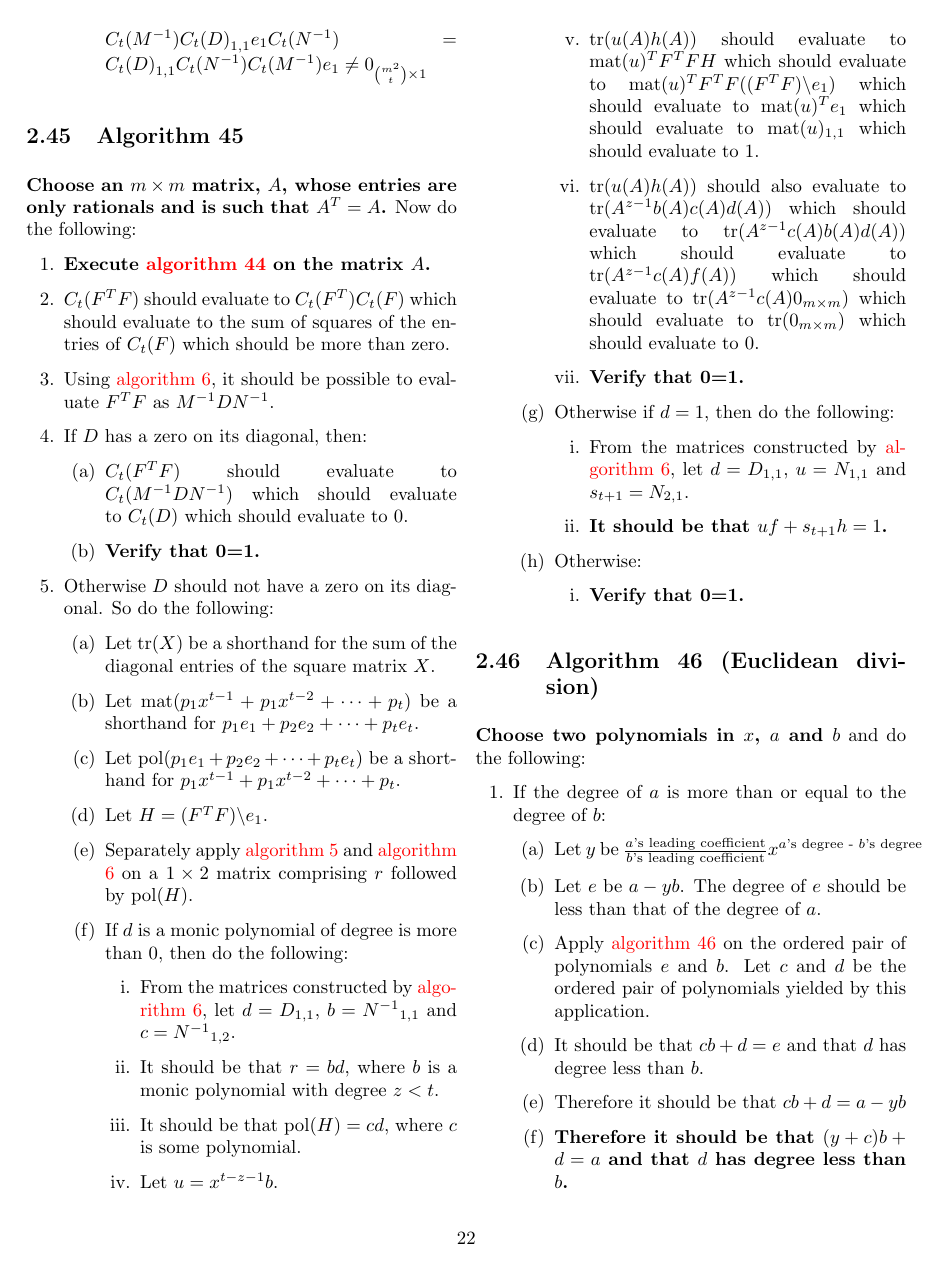
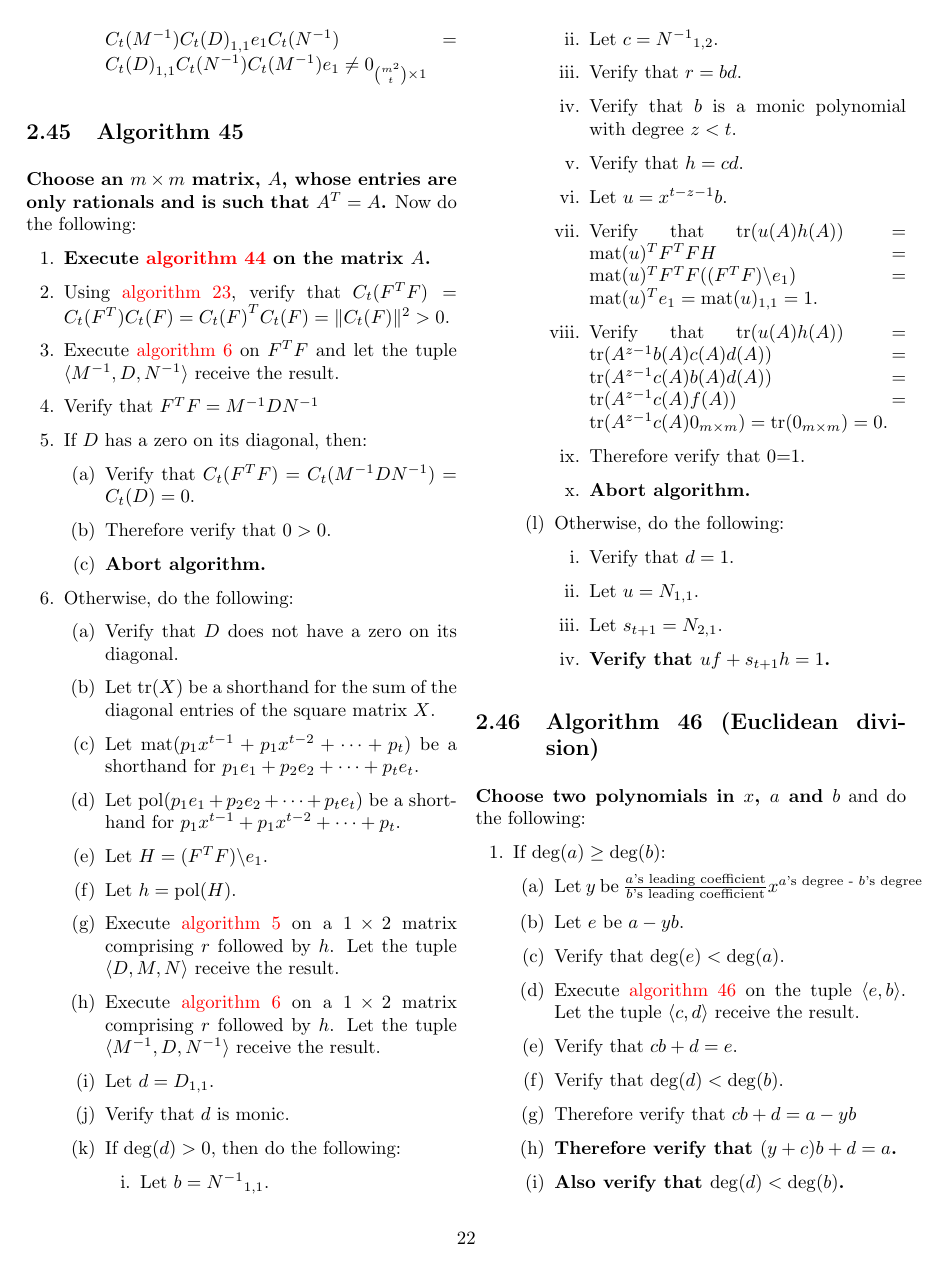
Before and after one commit to murisi/Arithmetic, a LaTeX document (proofless.tex): page 22 of 28. The pictures show the PDF file proofless.pdf that the author committed with the source.

Commit message:
Add files via upload

```diff
--- a/proofless.tex
+++ b/proofless.tex
@@ -1131,54 +1131,64 @@
 			\textbf{Choose an $m\times m$ matrix, $A$, whose entries are only rationals and is such that $A^T=A$.} Now do the following:
 			\begin{enumerate}
 				\item \textbf{Execute \hyperref[sec:algorithm 44]{algorithm 44} on the matrix $A$.}
-				\item $C_t(F^TF)$ should evaluate to $C_t(F^T)C_t(F)$ which should evaluate to the sum of squares of the entries of $C_t(F)$ which should be more than zero.
-				\item Using \hyperref[sec:algorithm 6]{algorithm 6}, it should be possible to evaluate $F^TF$ as $M^{-1}DN^{-1}$.
+				\item Using \hyperref[sec:algorithm 23]{algorithm 23}, verify that $C_t(F^TF)=C_t(F^T)C_t(F)={C_t(F)}^TC_t(F)=\lVert C_t(F)\rVert^2>0$.
+				\item Execute \hyperref[sec:algorithm 6]{algorithm 6} on $F^TF$ and let the tuple $\langle M^{-1},D,N^{-1}\rangle$ receive the result.
+				\item Verify that $F^TF=M^{-1}DN^{-1}$
 				\item If $D$ has a zero on its diagonal, then:
 				\begin{enumerate}
-					\item $C_t(F^TF)$ should evaluate to $C_t(M^{-1}DN^{-1})$ which should evaluate to $C_t(D)$ which should evaluate to $0$.
-					\item \textbf{Verify that 0=1.}
-				\end{enumerate}
-				\item Otherwise $D$ should not have a zero on its diagonal. So do the following:
-				\begin{enumerate}
+					\item Verify that $C_t(F^TF)=C_t(M^{-1}DN^{-1})=C_t(D)=0$.
+					\item Therefore verify that $0>0$.
+					\item \textbf{Abort algorithm.}
+				\end{enumerate}
+				\item Otherwise, do the following:
+				\begin{enumerate}
+					\item Verify that $D$ does not have a zero on its diagonal.
 					\item Let $\tr(X)$ be a shorthand for the sum of the diagonal entries of the square matrix $X$.
 					\item Let $\mat(p_1x^{t-1}+p_1x^{t-2}+\cdots+p_t)$ be a shorthand for $p_1e_1+p_2e_2+\cdots+p_te_t$.
 					\item Let $\pol(p_1e_1+p_2e_2+\cdots+p_te_t)$ be a shorthand for $p_1x^{t-1}+p_1x^{t-2}+\cdots+p_t$.
 					\item Let $H=(F^TF)\backslash e_1$.
-					\item Separately apply \hyperref[sec:algorithm 5]{algorithm 5} and \hyperref[sec:algorithm 6]{algorithm 6} on a $1\times 2$ matrix comprising $r$ followed by $\pol(H)$.
-					\item If $d$ is a monic polynomial of degree is more than $0$, then do the following:
-					\begin{enumerate}
-						\item From the matrices constructed by \hyperref[sec:algorithm 6]{algorithm 6}, let $d=D_{1,1}$, $b={N^{-1}}_{1,1}$ and $c={N^{-1}}_{1,2}$.
-						\item It should be that $r=bd$, where $b$ is a monic polynomial with degree $z<t$.
-						\item It should be that $\pol(H)=cd$, where $c$ is some polynomial.
+					\item Let $h=\pol(H)$.
+					\item Execute \hyperref[sec:algorithm 5]{algorithm 5} on a $1\times 2$ matrix comprising $r$ followed by $h$. Let the tuple $\langle D,M,N\rangle$ receive the result.
+					\item Execute \hyperref[sec:algorithm 6]{algorithm 6} on a $1\times 2$ matrix comprising $r$ followed by $h$. Let the tuple $\langle M^{-1},D,N^{-1}\rangle$ receive the result.
+					\item Let $d=D_{1,1}$.
+					\item Verify that $d$ is monic.
+					\item If $\deg(d)>0$, then do the following:
+					\begin{enumerate}
+						\item Let $b={N^{-1}}_{1,1}$.
+						\item Let $c={N^{-1}}_{1,2}$.
+						\item Verify that $r=bd$.
+						\item Verify that $b$ is a monic polynomial with degree $z<t$.
+						\item Verify that $h=cd$.
 						\item Let $u=x^{t-z-1}b$.
-						\item $\tr(u(A)h(A))$ should evaluate to $\mat(u)^TF^TFH$ which should evaluate to $\mat(u)^TF^TF((F^TF)\backslash e_1)$ which should evaluate to $\mat(u)^Te_1$ which should evaluate to $\mat(u)_{1,1}$ which should evaluate to $1$.
-						\item $\tr(u(A)h(A))$ should also evaluate to $\tr(A^{z-1}b(A)c(A)d(A))$ which should evaluate to $\tr(A^{z-1}c(A)b(A)d(A))$ which should evaluate to $\tr(A^{z-1}c(A)f(A))$ which should evaluate to $\tr(A^{z-1}c(A)0_{m\times m})$ which should evaluate to $\tr(0_{m\times m})$ which should evaluate to $0$.
-						\item \textbf{Verify that 0=1.}
-					\end{enumerate}
-					\item Otherwise if $d=1$, then do the following:
-					\begin{enumerate}
-						\item From the matrices constructed by \hyperref[sec:algorithm 6]{algorithm 6}, let $d=D_{1,1}$, $u=N_{1,1}$ and $s_{t+1}=N_{2,1}$.
-						\item \textbf{It should be that $uf+s_{t+1}h=1$.}
-					\end{enumerate}
-					\item Otherwise:
-					\begin{enumerate}
-						\item \textbf{Verify that 0=1.}
+						\item Verify that $\tr(u(A)h(A))=\mat(u)^TF^TFH=\mat(u)^TF^TF((F^TF)\backslash e_1)=\mat(u)^Te_1=\mat(u)_{1,1}=1$.
+						\item Verify that $\tr(u(A)h(A))=\tr(A^{z-1}b(A)c(A)d(A))=\tr(A^{z-1}c(A)b(A)d(A))=\tr(A^{z-1}c(A)f(A))=\tr(A^{z-1}c(A)0_{m\times m})=\tr(0_{m\times m})=0$.
+						\item Therefore verify that 0=1.
+						\item \textbf{Abort algorithm.}
+					\end{enumerate}
+					\item Otherwise, do the following:
+					\begin{enumerate}
+						\item Verify that $d=1$.
+						\item Let $u=N_{1,1}$.
+						\item Let $s_{t+1}=N_{2,1}$.
+						\item \textbf{Verify that $uf+s_{t+1}h=1$.}
 					\end{enumerate}
 				\end{enumerate}
 			\end{enumerate}
 		\subsection{Algorithm 46 (Euclidean division)}\label{sec:algorithm 46}
 			\textbf{Choose two polynomials in $x$, $a$ and $b$} and do the following:
 			\begin{enumerate}
-				\item If the degree of $a$ is more than or equal to the degree of $b$:
+				\item If $\deg(a)\ge\deg(b)$:
 				\begin{enumerate}
 					\item Let $y$ be $\frac{\text{$a$'s leading coefficient}}{\text{$b$'s leading coefficient}}x^{\text{$a$'s degree - $b$'s degree}}$
-					\item Let $e$ be $a-yb$. The degree of $e$ should be less than that of the degree of $a$.
-					\item Apply \hyperref[sec:algorithm 46]{algorithm 46} on the ordered pair of polynomials $e$ and $b$. Let $c$ and $d$ be the ordered pair of polynomials yielded by this application.
-					\item It should be that $cb+d=e$ and that $d$ has degree less than $b$.
-					\item Therefore it should be that $cb+d=a-yb$
-					\item \textbf{Therefore it should be that $(y+c)b+d=a$ and that $d$ has degree less than $b$.}
-					\item \textbf{Now yield the ordered pair of polynomials consisting of $y+c$  and $d$.}
+					\item Let $e$ be $a-yb$.
+					\item Verify that $\deg(e)<\deg(a)$.
+					\item Execute \hyperref[sec:algorithm 46]{algorithm 46} on the tuple $\langle e,b\rangle$. Let the tuple $\langle c,d\rangle$ receive the result.
+					\item Verify that $cb+d=e$.
+					\item Verify that $\deg(d)<\deg(b)$.
+					\item Therefore verify that $cb+d=a-yb$
+					\item \textbf{Therefore verify that $(y+c)b+d=a$.}
+					\item \textbf{Also verify that $\deg(d)<\deg(b)$.}
+					\item \textbf{Now yield the tuple $\langle y+c, d\rangle$.}
 				\end{enumerate}
 				\item Otherwise:
 				\begin{enumerate}
-					\item \textbf{It should be that $0b+a=a$ and that $a$ has degree less than $b$.}
```
Also changed, not shown: proofless.pdf, proofless.tex (6 more changed lines).
